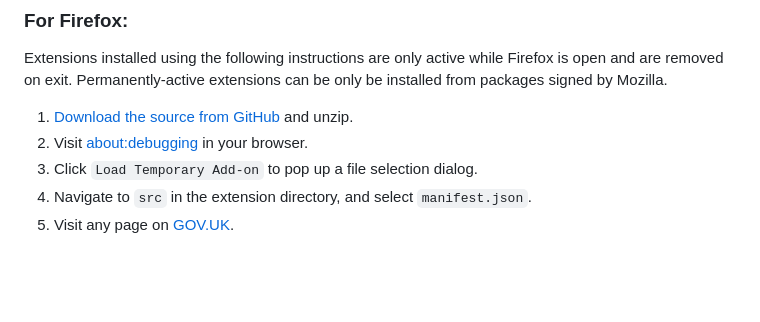
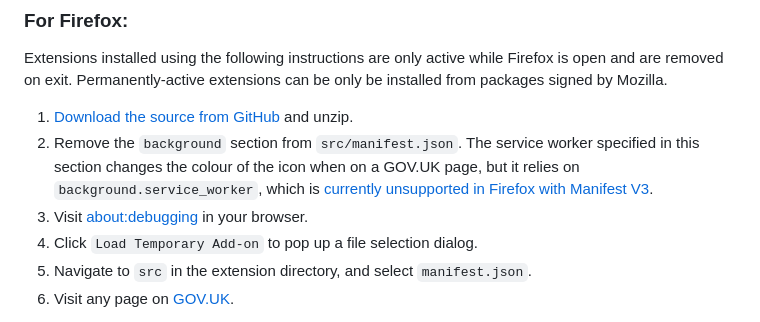
Before and after one commit to alphagov/govuk-browser-extension, a Markdown page: README.md, the part around the change. Drawn GitHub-style; blank space fills up the shorter version.

```diff
--- a/README.md
+++ b/README.md
@@ -28,7 +28,8 @@ is open and are removed on exit. Permanently-active extensions can be only be
 installed from packages signed by Mozilla.
 
 1. [Download the source from GitHub](https://github.com/alphagov/govuk-browser-extension/archive/master.zip) and unzip.
-2. Visit [about:debugging](about:debugging) in your browser.
+2. Remove the `background` section from `src/manifest.json`. The service worker specified in this section changes the colour of the icon when on a GOV.UK page, but it relies on `background.service_worker`, which is [currently unsupported in Firefox with Manifest V3](https://bugzilla.mozilla.org/show_bug.cgi?id=1573659).
+3. Visit [about:debugging](about:debugging) in your browser.
 4. Click `Load Temporary Add-on` to pop up a file selection dialog.
 5. Navigate to `src` in the extension directory, and select `manifest.json`.
 6. Visit any page on [GOV.UK](https://www.gov.uk).
```
